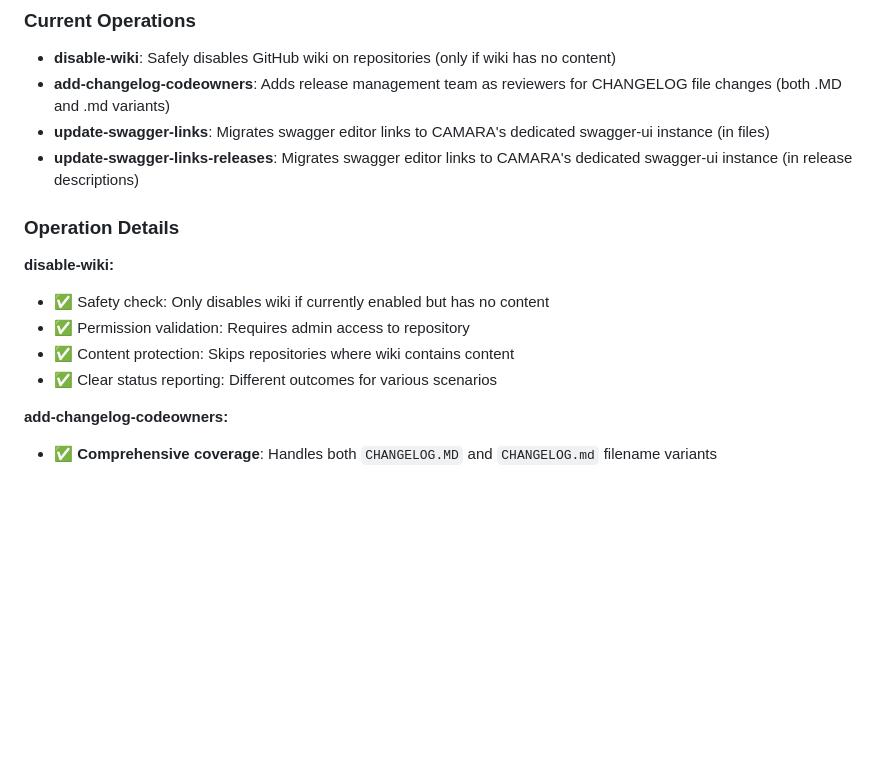
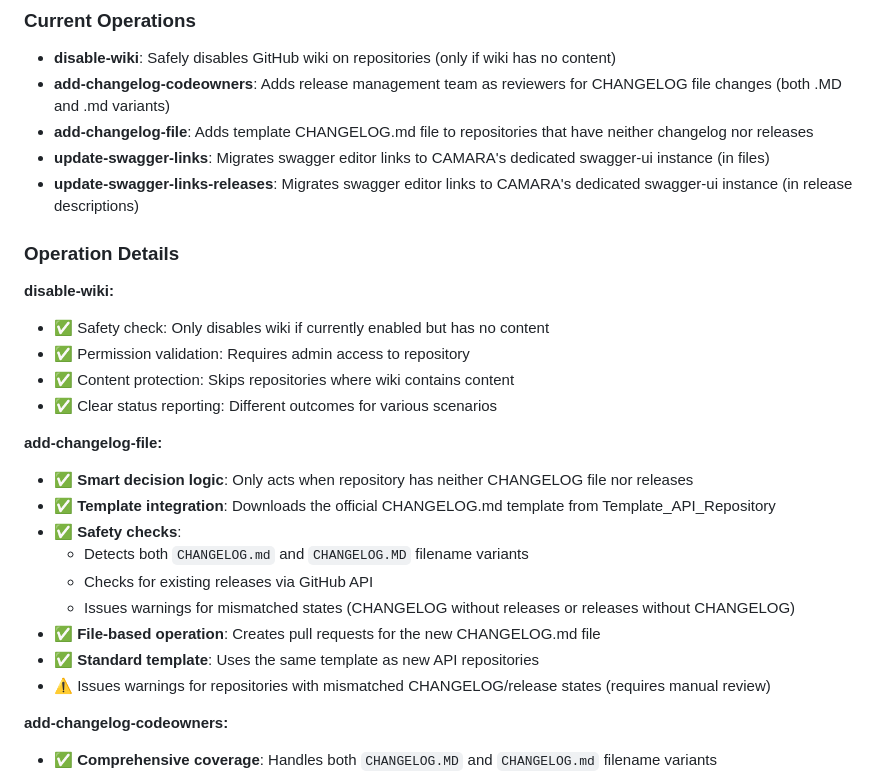
Before and after one commit to hdamker/project-administration, a Markdown page: documentation/project-admin-bulk-repository-adminstration.md, the part around the change. GitHub-like rendering; blank space fills up the shorter version.

```diff
--- a/documentation/project-admin-bulk-repository-adminstration.md
+++ b/documentation/project-admin-bulk-repository-adminstration.md
@@ -33,6 +33,7 @@ The system consists of three core workflows that work together:
 ### Current Operations
 - **disable-wiki**: Safely disables GitHub wiki on repositories (only if wiki has no content)
 - **add-changelog-codeowners**: Adds release management team as reviewers for CHANGELOG file changes (both .MD and .md variants)
+- **add-changelog-file**: Adds template CHANGELOG.md file to repositories that have neither changelog nor releases
 - **update-swagger-links**: Migrates swagger editor links to CAMARA's dedicated swagger-ui instance (in files)
 - **update-swagger-links-releases**: Migrates swagger editor links to CAMARA's dedicated swagger-ui instance (in release descriptions)
 
@@ -43,6 +44,17 @@ The system consists of three core workflows that work together:
 - ✅ Permission validation: Requires admin access to repository
 - ✅ Content protection: Skips repositories where wiki contains content
 - ✅ Clear status reporting: Different outcomes for various scenarios
+
+**add-changelog-file:**
+- ✅ **Smart decision logic**: Only acts when repository has neither CHANGELOG file nor releases
+- ✅ **Template integration**: Downloads the official CHANGELOG.md template from Template_API_Repository
+- ✅ **Safety checks**:
+  - Detects both `CHANGELOG.md` and `CHANGELOG.MD` filename variants
+  - Checks for existing releases via GitHub API
+  - Issues warnings for mismatched states (CHANGELOG without releases or releases without CHANGELOG)
+- ✅ **File-based operation**: Creates pull requests for the new CHANGELOG.md file
+- ✅ **Standard template**: Uses the same template as new API repositories
+- ⚠️ Issues warnings for repositories with mismatched CHANGELOG/release states (requires manual review)
 
 **add-changelog-codeowners:**
 - ✅ **Comprehensive coverage**: Handles both `CHANGELOG.MD` and `CHANGELOG.md` filename variants
```
